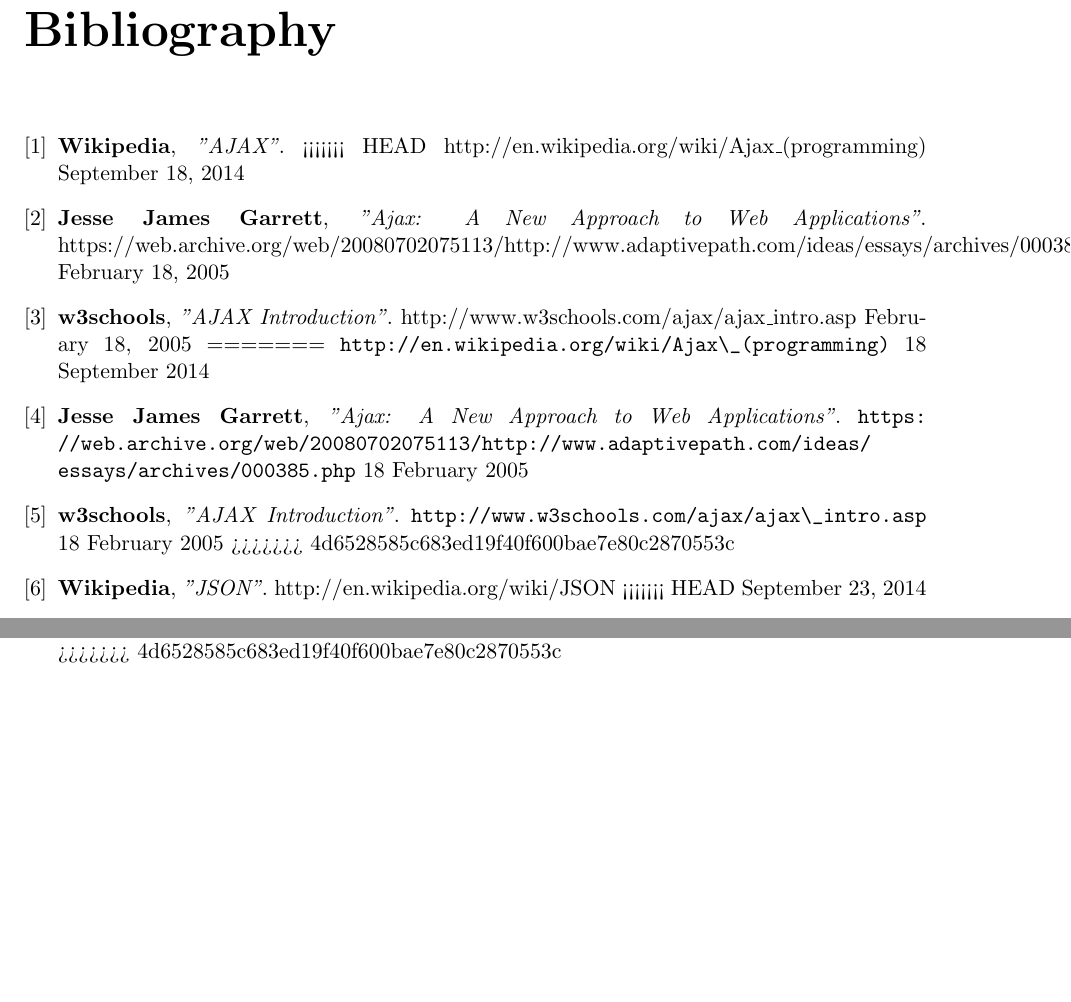
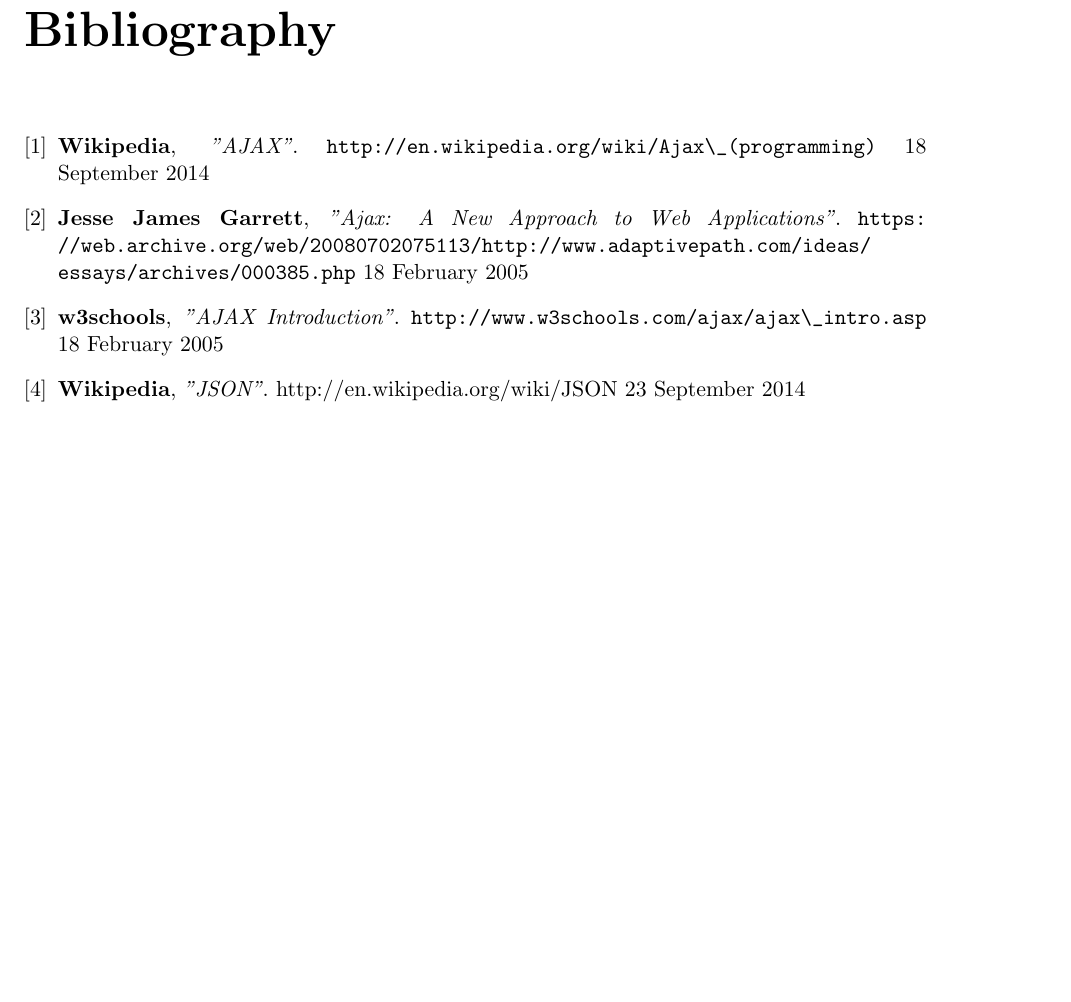
Before and after one commit to jorianvo/sne_git, a LaTeX document (main.tex, which reads bibliography.tex): two parts of page 12 of 12 before the commit and part of page 12 of 12 after it, the two joined at a grey line, cut so that both start at the same text, the shorter picture padded with empty space. Compiled offline with pdfLaTeX.

Commit message:
Restore bibliography after conflict

```diff
--- a/bibliography.tex
+++ b/bibliography.tex
@@ -4,20 +4,6 @@
 \bibitem{wk01}
    \textbf{Wikipedia},
    \emph{"AJAX"}.
-<<<<<<< HEAD
-   http://en.wikipedia.org/wiki/Ajax\_(programming)
-   September 18, 2014
-\bibitem{jj05}
-   \textbf{Jesse James Garrett},
-   \emph{"Ajax: A New Approach to Web Applications"}.
-   https://web.archive.org/web/20080702075113/http://www.adaptivepath.com/ideas/essays/archives/000385.php
-   February 18, 2005
-\bibitem{w3s}
-   \textbf{w3schools},
-   \emph{"AJAX Introduction"}.
-   http://www.w3schools.com/ajax/ajax\_intro.asp
-   February 18, 2005
-=======
    \url{http://en.wikipedia.org/wiki/Ajax\_(programming)}
    18 September 2014
 \bibitem{jj05}
@@ -30,11 +16,7 @@
    \emph{"AJAX Introduction"}.
    \url{http://www.w3schools.com/ajax/ajax\_intro.asp}
    18 February 2005
->>>>>>> 4d6528585c683ed19f40f600bae7e80c2870553c
 \bibitem{wk02}
    \textbf{Wikipedia},
    \emph{"JSON"}.
    http://en.wikipedia.org/wiki/JSON
-<<<<<<< HEAD
-   September 23, 2014
-\bibitem{xutools01}
@@ -55,4 +31,3 @@
   \emph{"Recursive Make Considered Harmful"},
   AUUGN Journal of AUUG Inc., 19(1), pp. 14-25.
 \end{thebibliography}
->>>>>>> 4d6528585c683ed19f40f600bae7e80c2870553c
```
Also changed, not shown: bibliography.tex (6 more changed lines).
